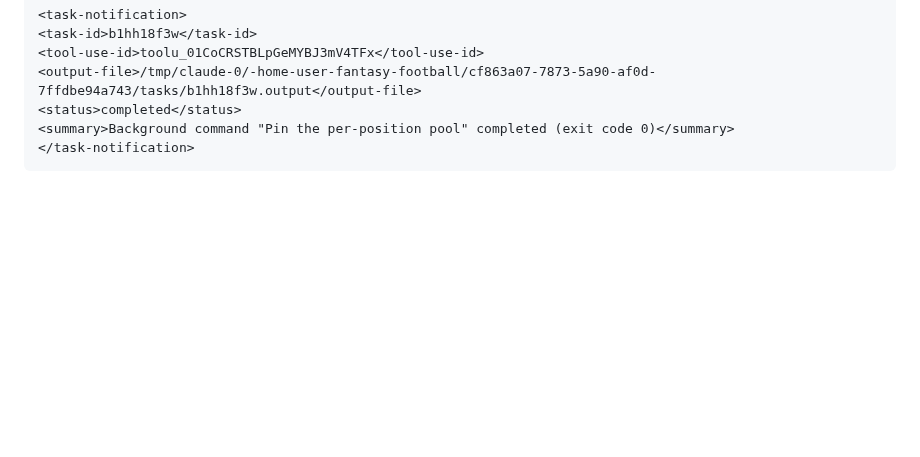
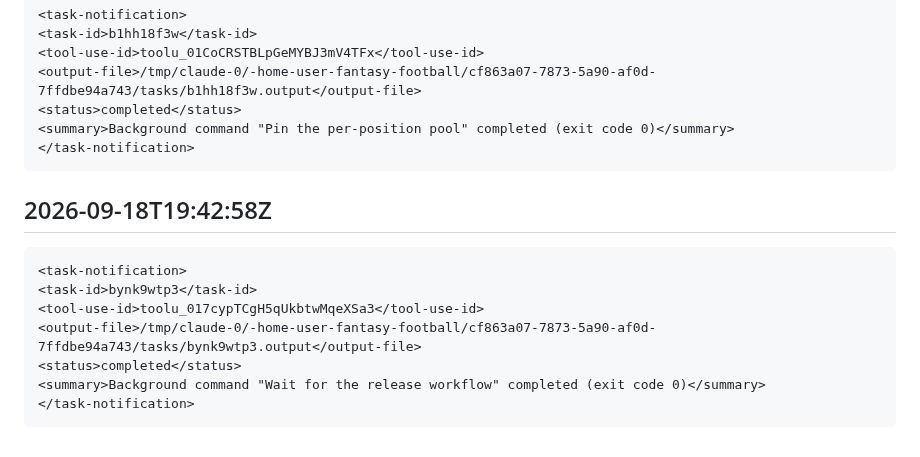
Before and after one commit to tjshea90/fantasy-football, a Markdown page: INBOX.md, the part around the change. Rendered like a GitHub page; blank space fills up the shorter version.

Commit message:
auto-checkpoint: 2026-09-18T19:42:58Z
Automatic hook checkpoint — not a reviewed commit. See CHECKPOINT.md
for where the session actually stands.

````diff
--- a/INBOX.md
+++ b/INBOX.md
@@ -773,3 +773,14 @@ When finished, check for bugs and ui improvements. Make sure the improvements di
 <summary>Background command "Pin the per-position pool" completed (exit code 0)</summary>
 </task-notification>
 ```
+
+## 2026-09-18T19:42:58Z
+```
+<task-notification>
+<task-id>bynk9wtp3</task-id>
+<tool-use-id>toolu_017cypTCgH5qUkbtwMqeXSa3</tool-use-id>
+<output-file>/tmp/claude-0/-home-user-fantasy-football/cf863a07-7873-5a90-af0d-7ffdbe94a743/tasks/bynk9wtp3.output</output-file>
+<status>completed</status>
+<summary>Background command "Wait for the release workflow" completed (exit code 0)</summary>
+</task-notification>
+```
````
